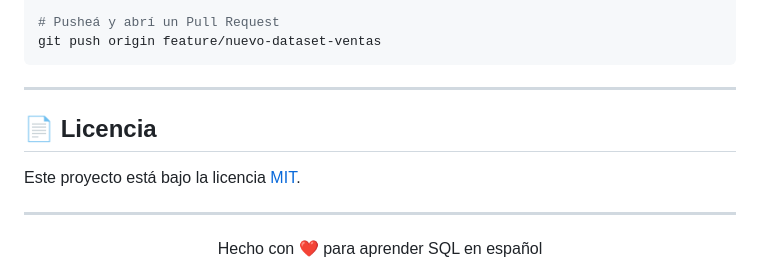
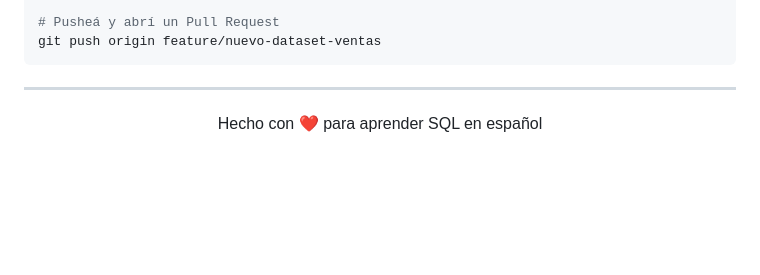
Before and after one commit to Rodri10a/SQL-DOJO, a Markdown page: README.md, the part around the change. Rendered like a GitHub page; blank space fills up the shorter version.

```diff
--- a/README.md
+++ b/README.md
@@ -169,12 +169,6 @@ git push origin feature/nuevo-dataset-ventas
 
 ---
 
-## 📄 Licencia
-
-Este proyecto está bajo la licencia [MIT](LICENSE).
-
----
-
 <div align="center">
   Hecho con ❤️ para aprender SQL en español
 </div>
```
